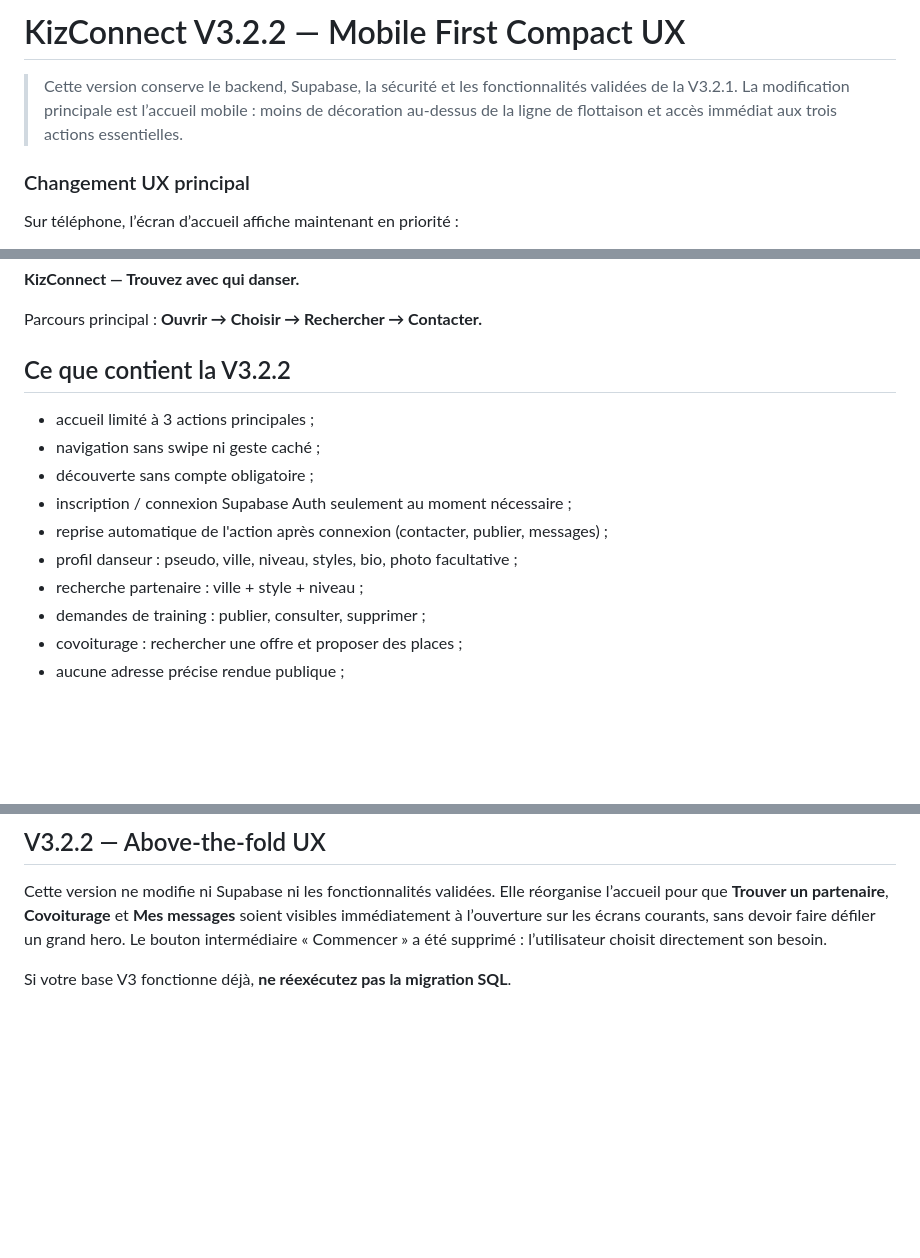
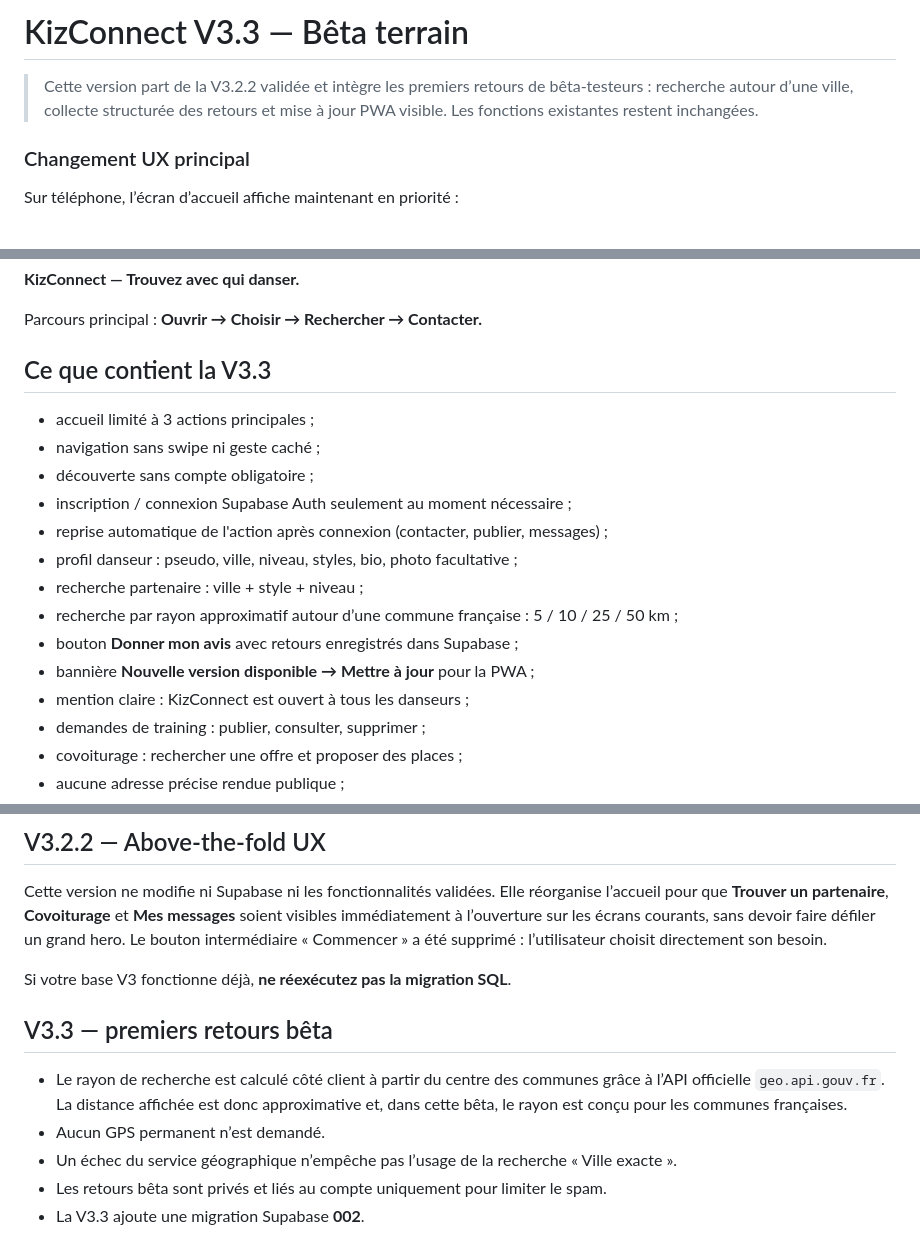
Before and after one commit to bkane522-lab/KizConnect, a Markdown page: README.md, 3 parts joined by grey strips. Drawn GitHub-style; blank space fills up the shorter version.

```diff
--- a/README.md
+++ b/README.md
@@ -1,6 +1,6 @@
-# KizConnect V3.2.2 — Mobile First Compact UX
+# KizConnect V3.3 — Bêta terrain
 
-> Cette version conserve le backend, Supabase, la sécurité et les fonctionnalités validées de la V3.2.1. La modification principale est l’accueil mobile : moins de décoration au-dessus de la ligne de flottaison et accès immédiat aux trois actions essentielles.
+> Cette version part de la V3.2.2 validée et intègre les premiers retours de bêta-testeurs : recherche autour d’une ville, collecte structurée des retours et mise à jour PWA visible. Les fonctions existantes restent inchangées.
 
 ### Changement UX principal
 
@@ -18,7 +18,7 @@ Le visuel cristal reste présent dans le header et l’identité générale, mai
 
 Parcours principal : **Ouvrir → Choisir → Rechercher → Contacter.**
 
-## Ce que contient la V3.2.2
+## Ce que contient la V3.3
 
 - accueil limité à 3 actions principales ;
 - navigation sans swipe ni geste caché ;
@@ -27,6 +27,10 @@ Parcours principal : **Ouvrir → Choisir → Rechercher → Contacter.**
 - reprise automatique de l'action après connexion (contacter, publier, messages) ;
 - profil danseur : pseudo, ville, niveau, styles, bio, photo facultative ;
 - recherche partenaire : ville + style + niveau ;
+- recherche par rayon approximatif autour d’une commune française : 5 / 10 / 25 / 50 km ;
+- bouton **Donner mon avis** avec retours enregistrés dans Supabase ;
+- bannière **Nouvelle version disponible → Mettre à jour** pour la PWA ;
+- mention claire : KizConnect est ouvert à tous les danseurs ;
 - demandes de training : publier, consulter, supprimer ;
 - covoiturage : rechercher une offre et proposer des places ;
 - aucune adresse précise rendue publique ;
@@ -167,3 +174,11 @@ Si la V3/V3.1 fonctionne déjà sur votre projet Supabase, **ne réexécutez pas
 Cette version ne modifie ni Supabase ni les fonctionnalités validées. Elle réorganise l’accueil pour que **Trouver un partenaire**, **Covoiturage** et **Mes messages** soient visibles immédiatement à l’ouverture sur les écrans courants, sans devoir faire défiler un grand hero. Le bouton intermédiaire « Commencer » a été supprimé : l’utilisateur choisit directement son besoin.
 
 Si votre base V3 fonctionne déjà, **ne réexécutez pas la migration SQL**.
+
+## V3.3 — premiers retours bêta
+
+- Le rayon de recherche est calculé côté client à partir du centre des communes grâce à l’API officielle `geo.api.gouv.fr`. La distance affichée est donc approximative et, dans cette bêta, le rayon est conçu pour les communes françaises.
+- Aucun GPS permanent n’est demandé.
+- Un échec du service géographique n’empêche pas l’usage de la recherche « Ville exacte ».
+- Les retours bêta sont privés et liés au compte uniquement pour limiter le spam.
+- La V3.3 ajoute une migration Supabase **002**.
```
Also changed, not shown: other parts of README.md (+5 -2 lines).
